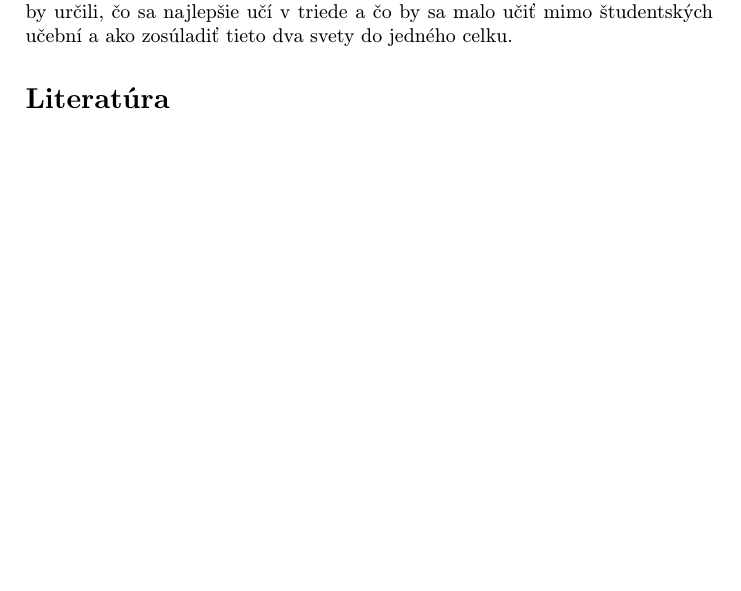
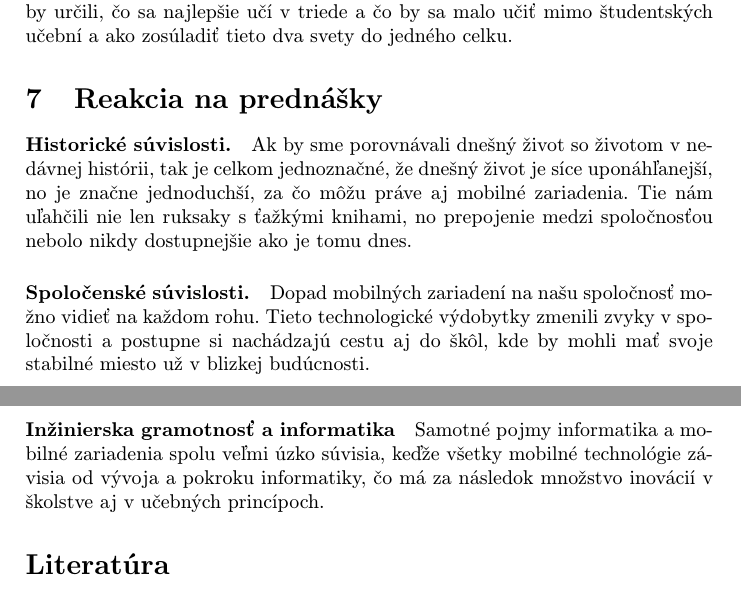
Before and after one commit to MarkoStahovec/clanokmip, a LaTeX paper (clanok.tex): part of page 6 of 7 before the commit and two parts of pages 6 and 7 of 7 after it, the two joined at a grey line, cut so that both start at the same text, the shorter picture padded with empty space. Compiled offline with pdfLaTeX.

Commit message:
finalne upravy a reakcie na prednasky

```diff
--- a/clanok.tex
+++ b/clanok.tex
@@ -174,6 +174,19 @@ Cieľom tohto článku bolo predstaviť mobile-learning a jeho uplatnenie pri v
 
 Ak je možné, aby preferencie a potreby študentov boli v ich vlastných rukách, musia mať mobilné technológie pri uskutočňovaní tohto cieľa jasnú úlohu, keďže mobilné zariadenia umožňujú učenie mimo dosahu učiteľa\cite{KukulskaHulme2009}. To je možné vnímať ako hrozbu, a preto je nevyhnutné, aby sa vyvinuli návrhy, ktoré by určili, čo sa najlepšie učí v triede a čo by sa malo učiť mimo študentských učební a ako zosúladiť tieto dva svety do jedného celku.
 
+\section{Reakcia na prednášky} \label{reakcie}
+
+\paragraph{Historické súvislosti.}
+Ak by sme porovnávali dnešný život so životom v nedávnej histórii, tak je celkom jednoznačné, že dnešný život je síce uponáhľanejší, no je značne jednoduchší, za čo môžu práve aj mobilné zariadenia. Tie nám uľahčili nie len ruksaky s ťažkými knihami, no prepojenie medzi spoločnosťou nebolo nikdy dostupnejšie ako je tomu dnes.
+
+\paragraph{Spoločenské súvislosti.}
+Dopad mobilných zariadení na našu spoločnosť možno vidieť na každom rohu. Tieto technologické výdobytky zmenili zvyky v spoločnosti a postupne si nachádzajú cestu aj do škôl, kde by mohli mať svoje stabilné miesto už v blizkej budúcnosti.
+
+\paragraph{Inžinierska gramotnosť a informatika}
+Samotné pojmy informatika a mobilné zariadenia spolu veľmi úzko súvisia, keďže všetky mobilné technológie závisia od vývoja a pokroku informatiky, čo má za následok množstvo inovácií v školstve aj v učebných princípoch.
+
+
+
 %\acknowledgement{Ak niekomu chcete poďakovať}
 
 
```
Also changed, not shown: clanok.pdf, clanok.tex (4 more changed lines), 1 other file.
